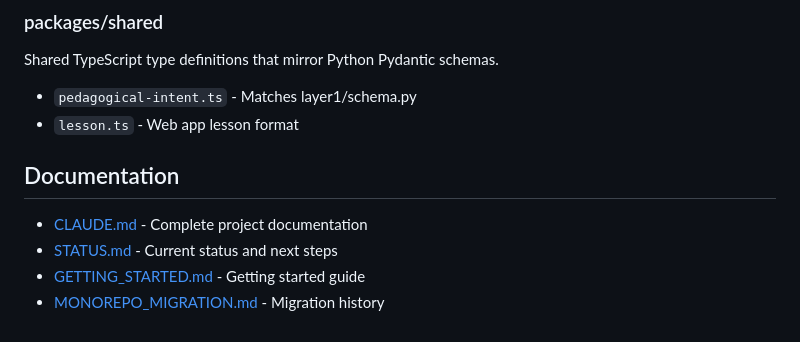
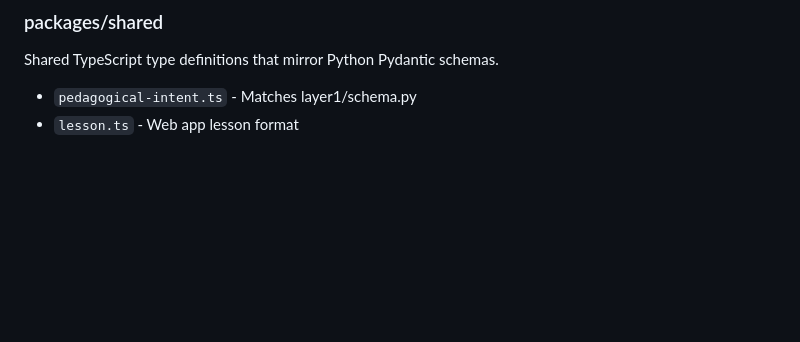
Before and after one commit to arjuns238/AI-learning, a Markdown page: README.md, the part around the change. Rendered like a GitHub page; blank space fills up the shorter version.

Commit message:
code cleanup
Removed documentation section from README.md

```diff
--- a/README.md
+++ b/README.md
@@ -111,10 +111,3 @@ Next.js web application with interactive visualizations.
 Shared TypeScript type definitions that mirror Python Pydantic schemas.
 - `pedagogical-intent.ts` - Matches layer1/schema.py
 - `lesson.ts` - Web app lesson format
-
-## Documentation
-
-- [CLAUDE.md](packages/pedagogy-engine/CLAUDE.md) - Complete project documentation
-- [STATUS.md](packages/pedagogy-engine/STATUS.md) - Current status and next steps
-- [GETTING_STARTED.md](packages/pedagogy-engine/GETTING_STARTED.md) - Getting started guide
-- [MONOREPO_MIGRATION.md](MONOREPO_MIGRATION.md) - Migration history
```
